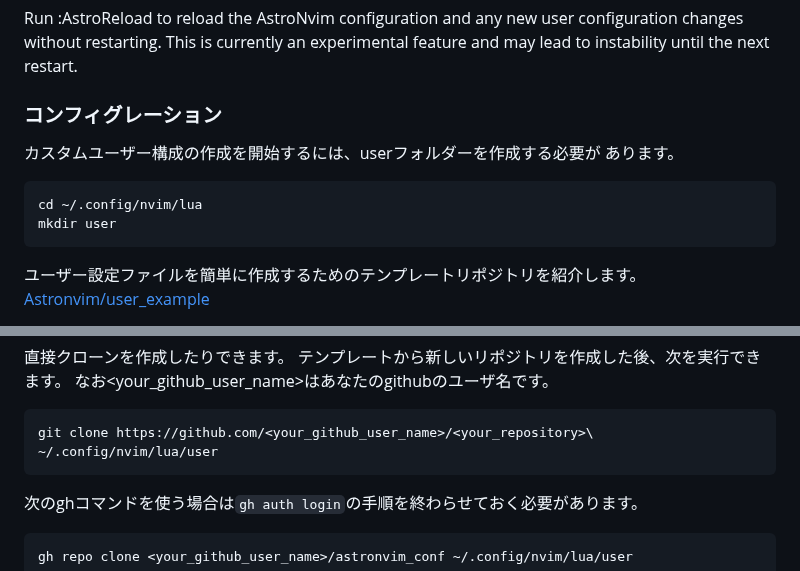
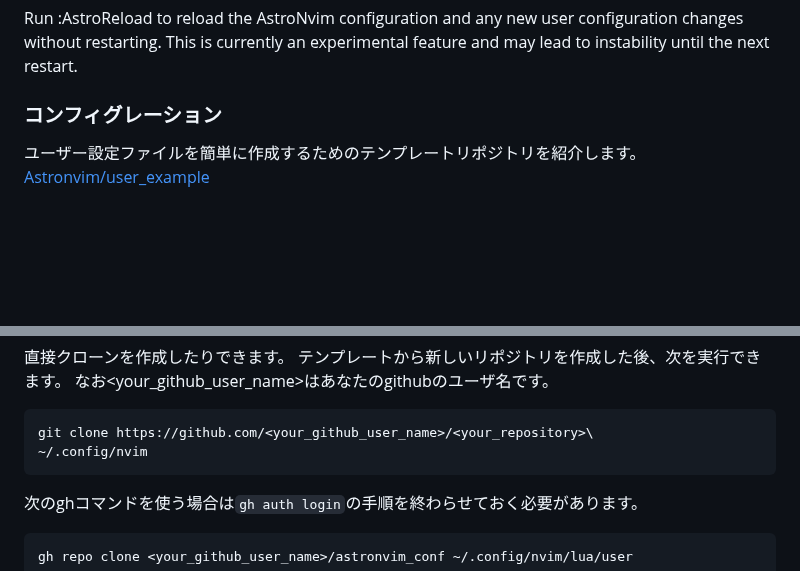
Before and after one commit to HirotoIgarashi/my-document, a Markdown page: DocumentCreation/AstroNvim.md, 2 parts joined by grey strips. Drawn GitHub-style; blank space fills up the shorter version.

````diff
--- a/DocumentCreation/AstroNvim.md
+++ b/DocumentCreation/AstroNvim.md
@@ -303,14 +303,6 @@ feature and may lead to instability until the next restart.
 
 ### コンフィグレーション
 
-カスタムユーザー構成の作成を開始するには、userフォルダーを作成する必要が
-あります。
-
-```bash
-cd ~/.config/nvim/lua
-mkdir user
-```
-
 ユーザー設定ファイルを簡単に作成するためのテンプレートリポジトリを紹介します。
 [Astronvim/user_example]
 
@@ -331,7 +323,7 @@ mkdir user
 
 ```bash
 git clone https://github.com/<your_github_user_name>/<your_repository>\
-~/.config/nvim/lua/user
+~/.config/nvim
 ```
 
 次のghコマンドを使う場合は`gh auth login`の手順を終わらせておく必要があります。
````
Also changed, not shown: DevelopmentEnvironment/Shell.md (+0 -2 lines).
